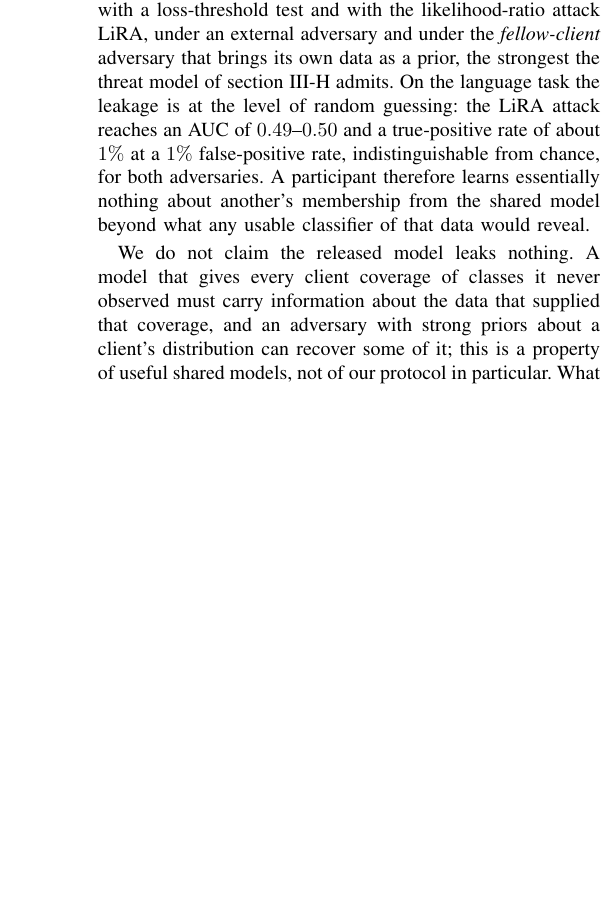
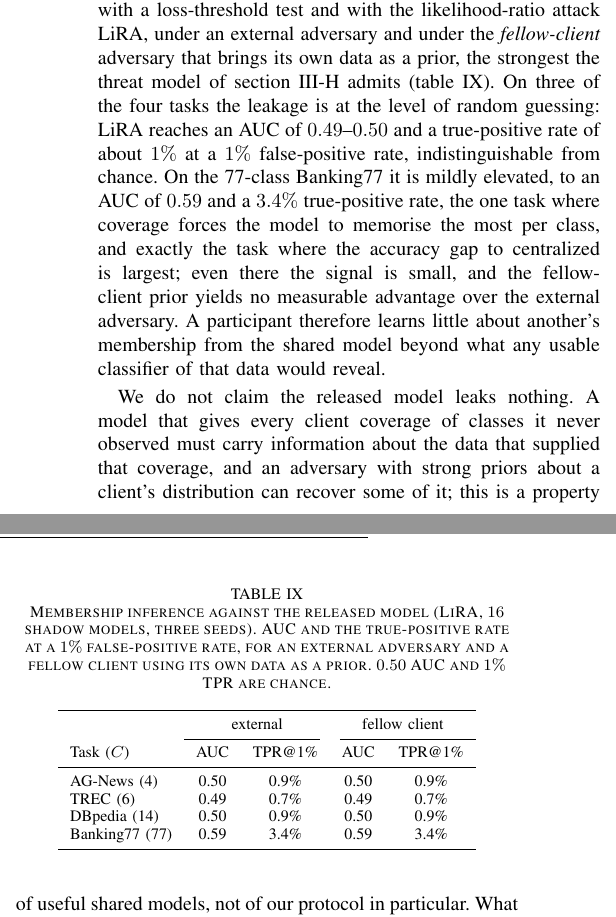
Before and after one commit to hkanpak21/HE-IFD, a LaTeX paper (docs/paper/main.tex, which reads docs/paper/sections/experiments.tex): part of one column of page 11 of 14 before the commit and two parts of the columns of page 11 of 15 after it, the two joined at a grey line, cut so that both start at the same text, the shorter picture padded with empty space. Compiled offline with pdfLaTeX.

Commit message:
paper: full MIA table (12/12 cells) — 3 tasks at chance, Banking77 mildly elevated (AUC 0.59); report honestly
LiRA AUC 0.49-0.50 / TPR ~1% on AG-News/TREC/DBpedia; Banking77 AUC 0.59 /
TPR 3.4% (the extreme-coverage task). External and fellow-client adversaries
indistinguishable. Abstract+conclusion softened to 'at or near chance'. 15 pp,
clean build.

Co-Authored-By: Claude Fable 5 <noreply@anthropic.com>

```diff
--- a/docs/paper/sections/experiments.tex
+++ b/docs/paper/sections/experiments.tex
@@ -362,10 +362,36 @@ attacks~\cite{yeom2018privacy,salem2019ml,carlini2022membership}, training the t
 shadow models through the full federated pipeline and attacking the released model both with a loss-threshold
 test and with the likelihood-ratio attack LiRA, under an external adversary and under the
 \emph{fellow-client} adversary that brings its own data as a prior, the strongest the threat model of
-\cref{sec:threat} admits. On the language task the leakage is at the level of random guessing: the LiRA
-attack reaches an AUC of $0.49$--$0.50$ and a true-positive rate of about $1\%$ at a $1\%$ false-positive
-rate, indistinguishable from chance, for both adversaries. A participant therefore learns essentially nothing
-about another's membership from the shared model beyond what any usable classifier of that data would reveal.
+\cref{sec:threat} admits (\cref{tab:mia}). On three of the four tasks the leakage is at the level of random
+guessing: LiRA reaches an AUC of $0.49$--$0.50$ and a true-positive rate of about $1\%$ at a $1\%$
+false-positive rate, indistinguishable from chance. On the 77-class Banking77 it is mildly elevated, to an
+AUC of $0.59$ and a $3.4\%$ true-positive rate, the one task where coverage forces the model to memorise the
+most per class, and exactly the task where the accuracy gap to centralized is largest; even there the signal
+is small, and the fellow-client prior yields no measurable advantage over the external adversary. A
+participant therefore learns little about another's membership from the shared model beyond what any usable
+classifier of that data would reveal.
+
+\begin{table}[t]
+\centering
+\caption{Membership inference against the released model (LiRA, $16$ shadow models, three seeds). AUC and
+the true-positive rate at a $1\%$ false-positive rate, for an external adversary and a fellow client using
+its own data as a prior. $0.50$ AUC and $1\%$ TPR are chance.}
+\label{tab:mia}
+\footnotesize
+\begin{tabular}{lcccc}
+\toprule
+& \multicolumn{2}{c}{external} & \multicolumn{2}{c}{fellow client} \\
+\cmidrule(r){2-3}\cmidrule(l){4-5}
+Task ($\Cc$) & AUC & TPR@1\% & AUC & TPR@1\% \\
+\midrule
+AG-News (4)    & 0.50 & 0.9\% & 0.50 & 0.9\% \\
+TREC (6)       & 0.49 & 0.7\% & 0.49 & 0.7\% \\
+DBpedia (14)   & 0.50 & 0.9\% & 0.50 & 0.9\% \\
+Banking77 (77) & 0.59 & 3.4\% & 0.59 & 3.4\% \\
+\bottomrule
+\end{tabular}
+\normalsize
+\end{table}
 
 We do not claim the released model leaks nothing. A model that gives every client coverage of classes it
 never observed must carry information about the data that supplied that coverage, and an adversary with
```
Also changed, not shown: docs/paper/main.tex (+1 -1 lines), docs/paper/sections/conclusion.tex (+1 -1 lines), docs/paper/main.pdf, 11 other files.
